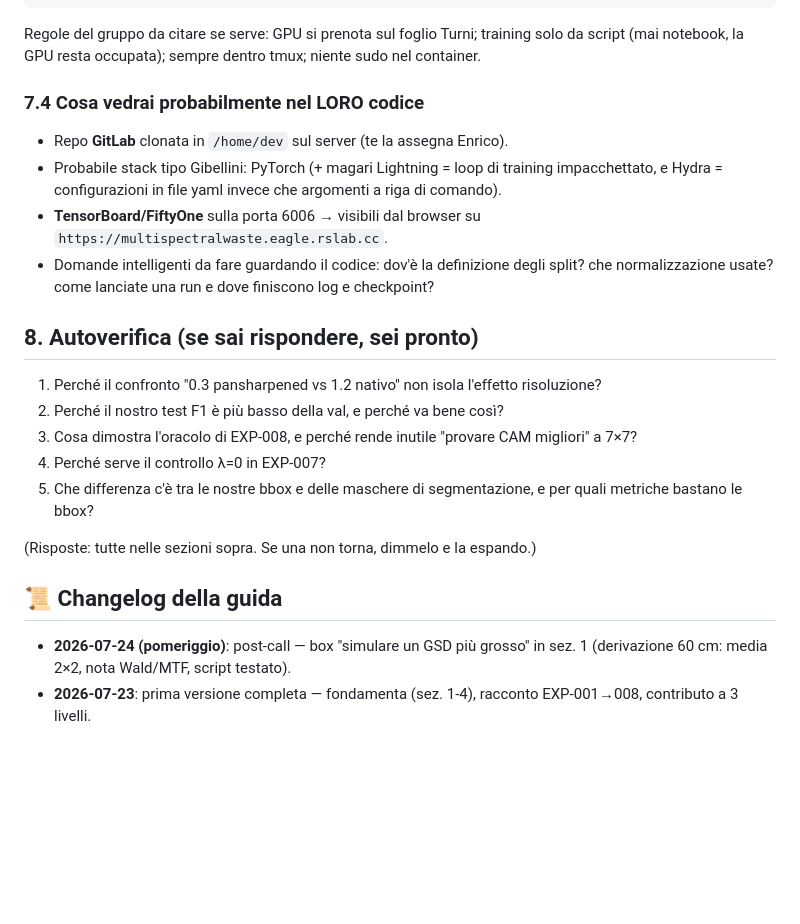
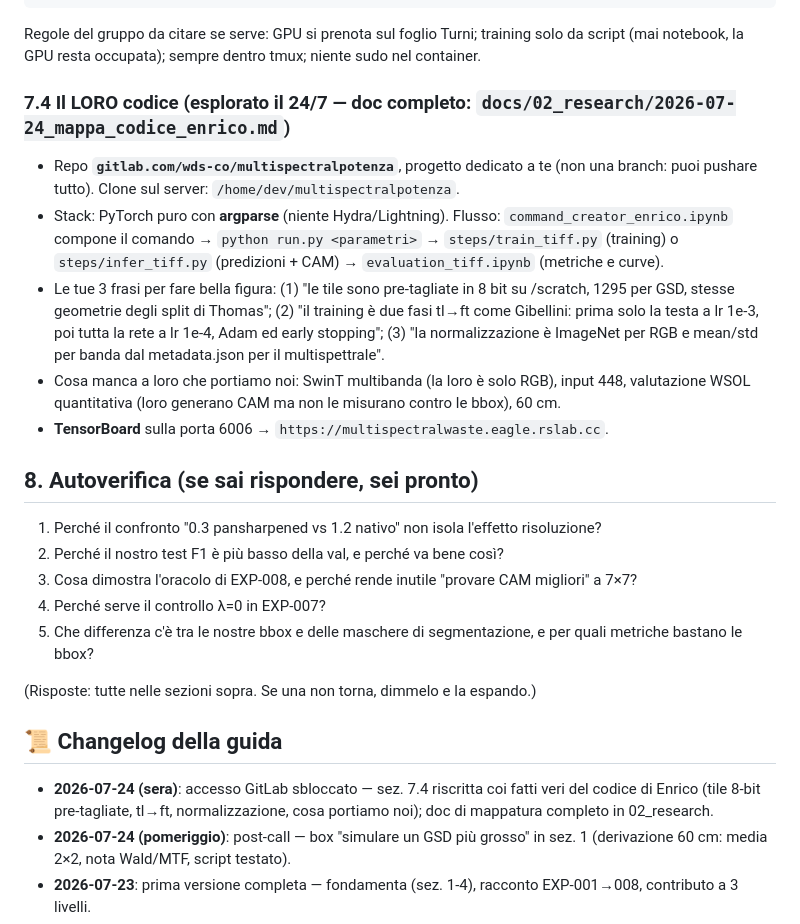
Before and after one commit to alepot55/perivallon-thesis, a Markdown page: docs/00_context/guida_studio.md, the part around the change. Rendered like a GitHub page; blank space fills up the shorter version.

Commit message:
mappa codice Enrico (multispectralpotenza): pipeline, dataset 8-bit, protocollo tl-ft, differenze e piano di porting; guida studio 7.4 aggiornata
Co-Authored-By: Claude Fable 5 <noreply@anthropic.com>

```diff
--- a/docs/00_context/guida_studio.md
+++ b/docs/00_context/guida_studio.md
@@ -206,14 +206,20 @@ htop                                    # carico CPU/RAM
 Regole del gruppo da citare se serve: GPU si prenota sul foglio Turni; training solo da script
 (mai notebook, la GPU resta occupata); sempre dentro tmux; niente sudo nel container.
 
-### 7.4 Cosa vedrai probabilmente nel LORO codice
+### 7.4 Il LORO codice (esplorato il 24/7 — doc completo: `docs/02_research/2026-07-24_mappa_codice_enrico.md`)
 
-- Repo **GitLab** clonata in `/home/dev` sul server (te la assegna Enrico).
-- Probabile stack tipo Gibellini: PyTorch (+ magari Lightning = loop di training impacchettato,
-  e Hydra = configurazioni in file yaml invece che argomenti a riga di comando).
-- **TensorBoard/FiftyOne** sulla porta 6006 → visibili dal browser su `https://multispectralwaste.eagle.rslab.cc`.
-- Domande intelligenti da fare guardando il codice: dov'è la definizione degli split? che
-  normalizzazione usate? come lanciate una run e dove finiscono log e checkpoint?
+- Repo **`gitlab.com/wds-co/multispectralpotenza`**, progetto dedicato a te (non una branch:
+  puoi pushare tutto). Clone sul server: `/home/dev/multispectralpotenza`.
+- Stack: PyTorch puro con **argparse** (niente Hydra/Lightning). Flusso:
+  `command_creator_enrico.ipynb` compone il comando → `python run.py <parametri>` → `steps/train_tiff.py`
+  (training) o `steps/infer_tiff.py` (predizioni + CAM) → `evaluation_tiff.ipynb` (metriche e curve).
+- Le tue 3 frasi per fare bella figura: (1) "le tile sono pre-tagliate in 8 bit su /scratch,
+  1295 per GSD, stesse geometrie degli split di Thomas"; (2) "il training è due fasi tl→ft come
+  Gibellini: prima solo la testa a lr 1e-3, poi tutta la rete a lr 1e-4, Adam ed early stopping";
+  (3) "la normalizzazione è ImageNet per RGB e mean/std per banda dal metadata.json per il multispettrale".
+- Cosa manca a loro che portiamo noi: SwinT multibanda (la loro è solo RGB), input 448,
+  valutazione WSOL quantitativa (loro generano CAM ma non le misurano contro le bbox), 60 cm.
+- **TensorBoard** sulla porta 6006 → `https://multispectralwaste.eagle.rslab.cc`.
 
 ## 8. Autoverifica (se sai rispondere, sei pronto)
 
@@ -227,6 +233,7 @@ Regole del gruppo da citare se serve: GPU si prenota sul foglio Turni; training
 
 ## 📜 Changelog della guida
 
+- **2026-07-24 (sera)**: accesso GitLab sbloccato — sez. 7.4 riscritta coi fatti veri del codice di Enrico (tile 8-bit pre-tagliate, tl→ft, normalizzazione, cosa portiamo noi); doc di mappatura completo in 02_research.
 - **2026-07-24 (pomeriggio)**: post-call — box "simulare un GSD più grosso" in sez. 1 (derivazione 60 cm: media 2×2, nota Wald/MTF, script testato).
 - **2026-07-23**: prima versione completa — fondamenta (sez. 1-4), racconto EXP-001→008, contributo a 3 livelli.
 - **2026-07-23 (sera)**: aggiunta sez. 7 "Il codice e i comandi" — struttura degli script, anatomia di un training, cheat sheet comandi, cosa aspettarsi dal codice del gruppo.
```
Also changed, not shown: STATO.md (+1 -1 lines), docs/02_research/2026-07-24_mappa_codice_enrico.md (added, +84 -0 lines).
